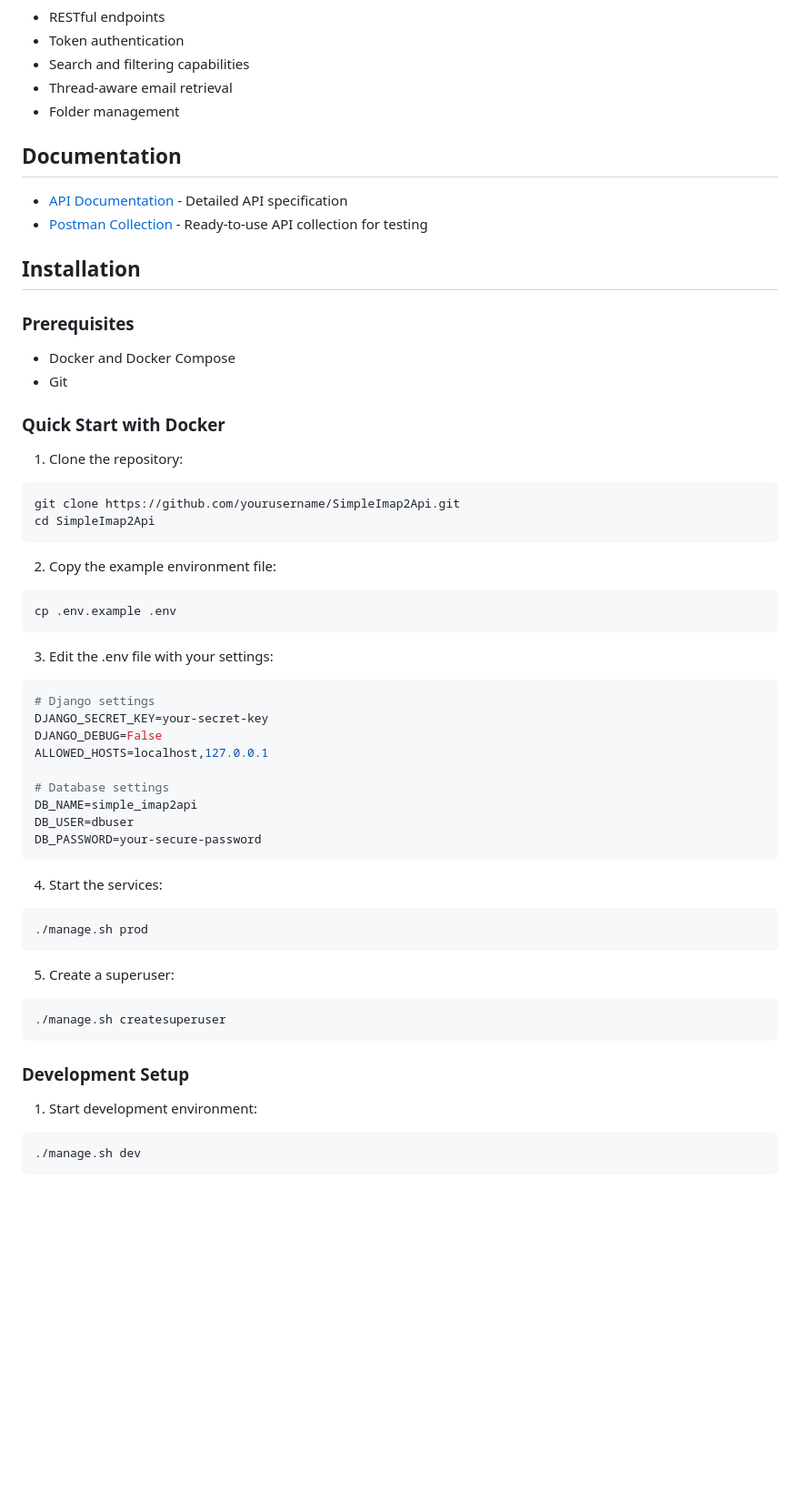
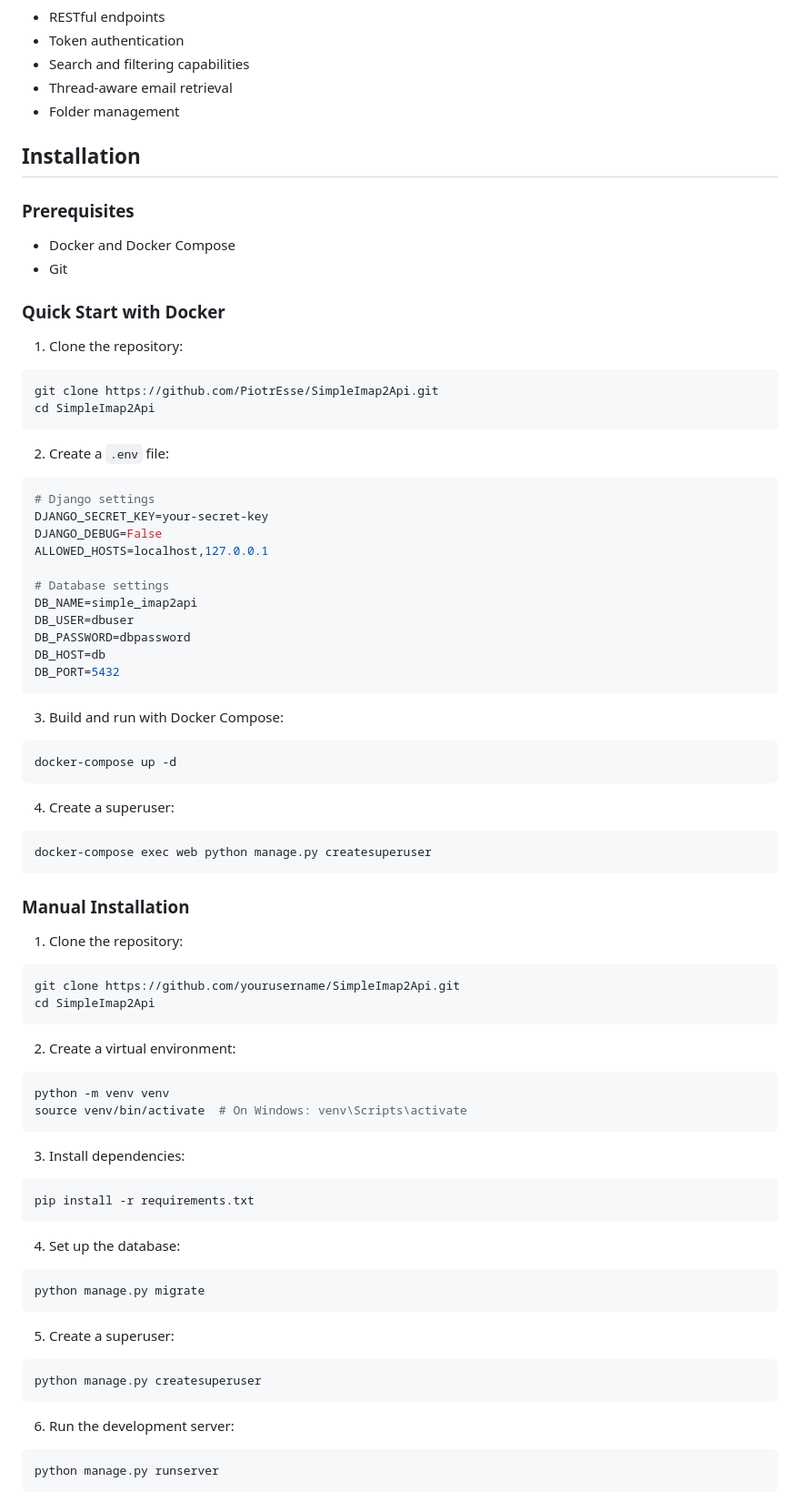
Before and after one commit to PiotrEsse/SimpleImap2Api, a Markdown page: README.md, the part around the change printed below. Shown: that part at 91% size. GitHub-like rendering; blank space fills up the shorter version.

````diff
--- a/README.md
+++ b/README.md
@@ -33,11 +33,6 @@ A Django-based system that fetches emails from IMAP servers and provides access
 - Thread-aware email retrieval
 - Folder management
 
-## Documentation
-
-- [API Documentation](apidoc.md) - Detailed API specification
-- [Postman Collection](SimpleImap2Api.postman_collection.json) - Ready-to-use API collection for testing
-
 ## Installation
 
 ### Prerequisites
@@ -48,16 +43,11 @@ A Django-based system that fetches emails from IMAP servers and provides access
 
 1. Clone the repository:
 ```bash
-git clone https://github.com/yourusername/SimpleImap2Api.git
+git clone https://github.com/PiotrEsse/SimpleImap2Api.git
 cd SimpleImap2Api
 ```
 
-2. Copy the example environment file:
-```bash
-cp .env.example .env
-```
-
-3. Edit the .env file with your settings:
+2. Create a `.env` file:
 ```bash
 # Django settings
 DJANGO_SECRET_KEY=your-secret-key
@@ -67,23 +57,52 @@ ALLOWED_HOSTS=localhost,127.0.0.1
 # Database settings
 DB_NAME=simple_imap2api
 DB_USER=dbuser
-DB_PASSWORD=your-secure-password
+DB_PASSWORD=dbpassword
+DB_HOST=db
+DB_PORT=5432
 ```
 
-4. Start the services:
+3. Build and run with Docker Compose:
 ```bash
-./manage.sh prod
+docker-compose up -d
+```
+
+4. Create a superuser:
+```bash
+docker-compose exec web python manage.py createsuperuser
+```
+
+### Manual Installation
+
+1. Clone the repository:
+```bash
+git clone https://github.com/yourusername/SimpleImap2Api.git
+cd SimpleImap2Api
+```
+
+2. Create a virtual environment:
+```bash
+python -m venv venv
+source venv/bin/activate  # On Windows: venv\Scripts\activate
+```
+
+3. Install dependencies:
+```bash
+pip install -r requirements.txt
+```
+
+4. Set up the database:
+```bash
+python manage.py migrate
 ```
 
 5. Create a superuser:
 ```bash
-./manage.sh createsuperuser
+python manage.py createsuperuser
 ```
 
-### Development Setup
-
-1. Start development environment:
+6. Run the development server:
 ```bash
-./manage.sh dev
+python manage.py runserver
 ```
 
````
Also changed, not shown: other parts of README.md (+173 -90 lines).
